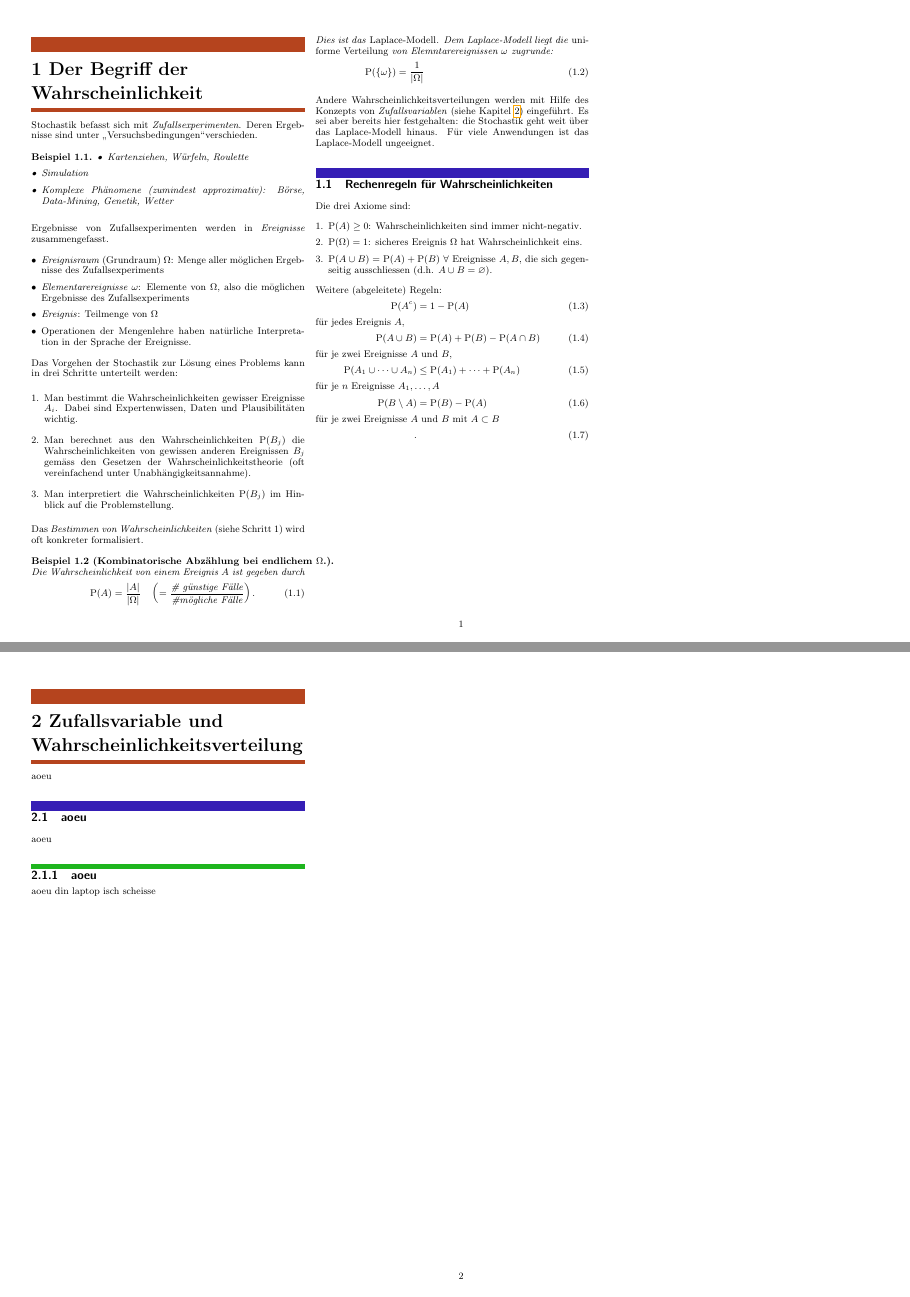
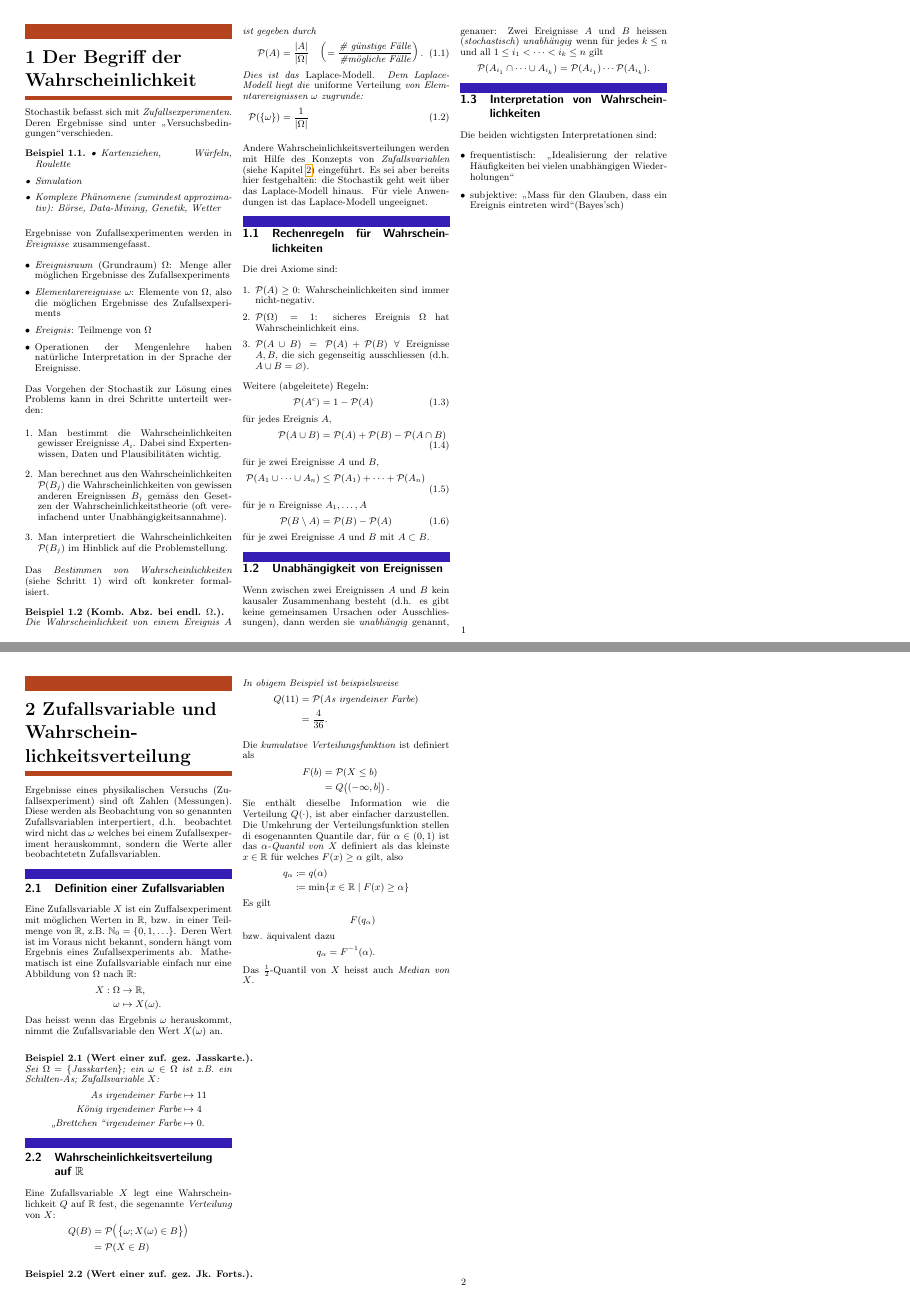
Before and after one commit to mmaetz/2013-HS-Stochastik, a LaTeX book (zf.tex, which reads extrapackages.tex, kap1.tex, kap2.tex): pages 1 and 2 of 2, joined at a grey line. Compiled offline with pdfLaTeX.

Commit message:
optimized layout, but still not completely satisfying, more text

```diff
--- a/extrapackages.tex
+++ b/extrapackages.tex
@@ -1,7 +1,8 @@
 \usepackage{multicol}
 %\usepackage{setspace}
+%%% Compact itemize and enumerate
 \usepackage[alwaysadjust]{paralist}
-\usepackage[compact]{titlesec}
+%\usepackage[compact]{titlesec}
 \usepackage[utf8]{inputenc}
 \usepackage[ngerman,english]{babel}
 \usepackage{tikz,tikz-3dplot,pgflibraryshapes}
--- a/kap1.tex
+++ b/kap1.tex
@@ -22,7 +22,7 @@ Das Vorgehen der Stochastik zur Lösung eines Problems kann in drei Schritte unt
 	\item Man interpretiert die Wahrscheinlichkeiten $\p(B_j)$ im Hinblick auf die Problemstellung.
 \end{enumerate}
 Das \emph{Bestimmen von Wahrscheinlichkeiten} (siehe Schritt 1) wird oft konkreter formalisiert.
-\begin{bspl}[Kombinatorische Abzählung bei endlichem $\Omega$.]
+\begin{bspl}[Komb. Abz. bei endl. $\Omega$.]
 	Die Wahrscheinlichkeit von einem Ereignis $A$ ist gegeben durch
 	\begin{align}
 		\p(A)&=\frac{\abs{A}}{\abs{\Omega}}\quad \left( =\frac{\text{\# günstige Fälle}}{\text{\#mögliche Fälle}} \right).
@@ -48,14 +48,16 @@ Weitere (abgeleitete) Regeln:
 	\p(A_1\cup \cdots \cup A_n)&\leq \p(A_1)+\cdots + \p(A_n)
 	\shortintertext{für je $n$ Ereignisse $A_1,\ldots,A$}
 	\p(B\setminus A)&=\p(B)-\p(A)
-	\shortintertext{für je zwei Ereignisse $A$ und $B$ mit $A\subset B$}.
-	\label{}
 \end{align}
-\chapter{Zufallsvariable und Wahrscheinlichkeitsverteilung}
-\label{kap2}
-aoeu
-\section{aoeu}
-aoeu
-\subsection{aoeu}
-aoeu
-din laptop isch scheisse
+	für je zwei Ereignisse $A$ und $B$ mit $A\subset B$.
+\section{Unabhängigkeit von Ereignissen}
+Wenn zwischen zwei Ereignissen $A$ und $B$ kein kausaler Zusammenhang besteht (d.h. es gibt keine gemeinsamen Ursachen oder Ausschliessungen), dann werden sie \emph{unabhängig} genannt, genauer: Zwei Ereignisse $A$ und $B$ heissen (\emph{stochastisch}) \emph{unabhängig} wenn für jedes $k\leq n$ und all $1\leq i_1< \cdots < i_k \leq n$ gilt
+\begin{gather*}
+	\p(A_{i_1}\cap \cdots \cup A_{i_{k}})=\p(A_{i_1})\cdots \p(A_{i_k}).
+\end{gather*}
+\section{Interpretation von Wahrscheinlichkeiten}
+Die beiden wichtigsten Interpretationen sind:
+\begin{itemize}
+	\item frequentistisch: \glqq Idealisierung der relative Häufigkeiten bei vielen unabhängigen Wiederholungen\grqq
+	\item subjektive: \glqq Mass für den Glauben, dass ein Ereignis eintreten wird\grqq (Bayes'sch)
+\end{itemize}
--- /dev/null
+++ b/kap2.tex
@@ -0,0 +1,49 @@
+\chapter{Zufallsvariable und Wahrscheinlichkeitsverteilung}
+\label{kap2}
+Ergebnisse eines physikalischen Versuchs (Zufallsexperiment) sind oft Zahlen (Messungen). Diese werden als Beobachtung von so genannten Zufallsvariablen interpertiert, d.h. beobachtet wird nicht das $\omega$ welches bei einem Zufallsexperiment herauskommnt, sondern die Werte aller beobachtetetn Zufallsvariablen.
+\section{Definition einer Zufallsvariablen}
+Eine Zufallsvariable $X$ ist ein Zuffalsexperiment mit möglichen Werten in $\mathbb{R}$, bzw. in einer Teilmenge von $\mathbb{R}$, z.B. $\mathbb{N}_0=\{0,1,\ldots\}$. Deren Wert ist im Voraus nicht bekannt, sondern hängt vom Ergebnis eines Zufallsexperiments ab. Mathematisch ist eine Zufallsvariable einfach nur eine Abbildung von $\Omega$ nach $\mathbb{R}$:
+\begin{align*}
+	X:\Omega&\to \mathbb{R},\\
+	\omega &\mapsto X(\omega).
+\end{align*}
+Das heisst wenn das Ergebnis $\omega$ herauskommt, nimmt die Zufallsvariable den Wert $X(\omega)$ an.
+\begin{bspl}[Wert einer zuf. gez. Jasskarte.]
+	Sei $\Omega=\{\text{Jasskarten}\}$; ein $\omega\in\Omega$ ist z.B. ein Schilten-As; Zufallsvariable $X$:
+	\begin{align*}
+		\text{As irgendeiner Farbe}&\mapsto 11\\
+		\text{König irgendeiner Farbe}&\mapsto 4\\
+		\text{\glqq Brettchen \grqq irgendeiner Farbe}&\mapsto 0.
+	\end{align*}
+\end{bspl}
+\section{Wahrscheinlichkeitsverteilung auf $\mathbb{R}$}
+Eine Zufallsvariable $X$ legt eine Wahrscheinlichkeit $Q$ auf $\mathbb{R}$ fest, die segenannte \emph{Verteilung} von $X$:
+\begin{align*}
+\gdls
+	Q(B)&=\p \!\left(\left\{  \omega; X(\omega)\in B  \right\}\right)\\
+	&= \p (X\in B)
+\end{align*}
+\begin{bspl}[Wert einer zuf. gez. Jk. Forts.]
+	In obigem Beispiel ist beispielsweise
+	\begin{align*}
+		Q(11)&=\p (\text{As irgendeiner Farbe})\\
+		&=\frac{4}{36}.
+	\end{align*}
+\end{bspl}
+Die \emph{kumulative Verteilungsfunktion} ist definiert als
+\begin{align*}
+	F(b)&=\p (X\leq b)\\
+	&=Q\!\left( ( -\infty,b ]  \right).
+\end{align*}
+Sie enthält dieselbe Information wie die Verteilung $Q(\cdot)$, ist aber einfacher darzustellen. Die Umkehrung der Verteilungsfunktion stellen di esogenannten Quantile dar, für $\alpha\in (0,1)$ ist das $\alpha$\emph{-Quantil von} $X$ definiert als das kleinste $x\in \mathbb{R}$ für welches $F(x)\geq \alpha$ gilt, also
+\begin{align*}
+	q_{\alpha}&\coloneqq q(\alpha)\\
+	&\coloneqq \min\{x\in \mathbb{R} \mid  F(x)\geq \alpha\}
+\end{align*}
+Es gilt
+\begin{align*}
+	F(q_{\alpha})
+	\intertext{bzw. äquivalent dazu}
+	q_{\alpha}=F^{-1}(\alpha).
+\end{align*}
+Das $\frac{1}{2}$-Quantil von $X$ heisst auch \emph{Median von} $X$.
--- a/layoutsetup.tex
+++ b/layoutsetup.tex
@@ -94,7 +95,7 @@
 {\sectionprelude\origsection*{#1}\sectionpostlude}
 
 \newcommand\sectionprelude{%
-	\vspace{\baselineskip}
+	%\vspace{-\baselineskip}
 	%\colorhrule{sectionlinecolor}{1em}{\columnwidth}
 	%\vspace{-0.5\baselineskip}
 	}
--- a/macrosetup.tex
+++ b/macrosetup.tex
@@ -11,7 +11,7 @@
 %\newcommand{\diff}[1]{\operatorname{d}\ifthenelse{\equal{#1}{}}{\,}{\!#1}}
 \newcommand{\dd}[1]{\operatorname{d}\ifthenelse{\equal{#1}{}}{\,}{\!#1}}
 \newcommand{\rd}{\mathrm d}
-\newcommand{\p}{\mathrm P}
+\newcommand{\p}{\mathcal P}
 
 %% Symbols for euler number and imaginary unit
 \providecommand*{\eu}%
@@ -93,6 +93,10 @@
 %% Displaystyle math for inline math mode
 \newcommand{\ds}{\displaystyle}
 
+%% Delimiter shortfall
+\newcommand{\dls}{\delimitershortfall=-1pt}
+\newcommand{\gdls}{\global\delimitershortfall=-1pt}
+
 %% Easy to use alias for the default matrices with round braces
 \newcommand{\Mx}[1]{\ensuremath{\begin{pmatrix}#1\end{pmatrix}}}
 
--- a/zf.tex
+++ b/zf.tex
@@ -77,8 +77,9 @@
 
 %\tableofcontents
 %\listofchanges
-\begin{multicols*}{3}
+\begin{multicols*}{4}
 	\input{kap1.tex}
+	\input{kap2.tex}
 \end{multicols*}
 \end{document}
 
```
Also changed, not shown: mythm.sty (deleted, +0 -27 lines), layoutsetup.tex (35 more changed lines).
